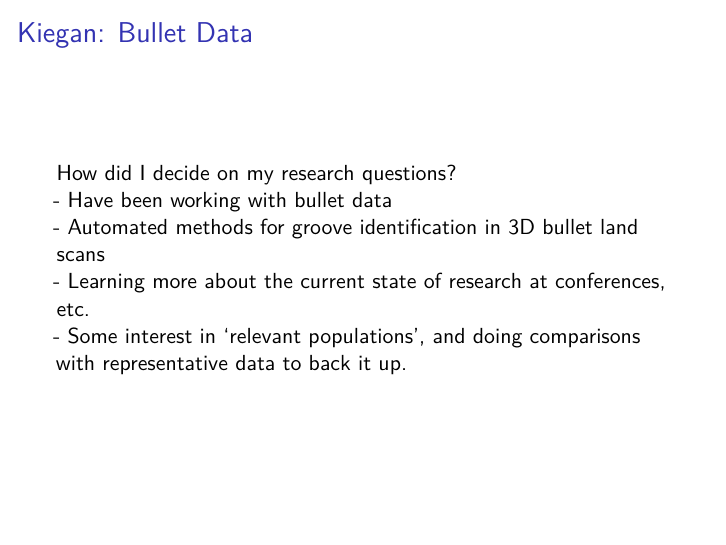
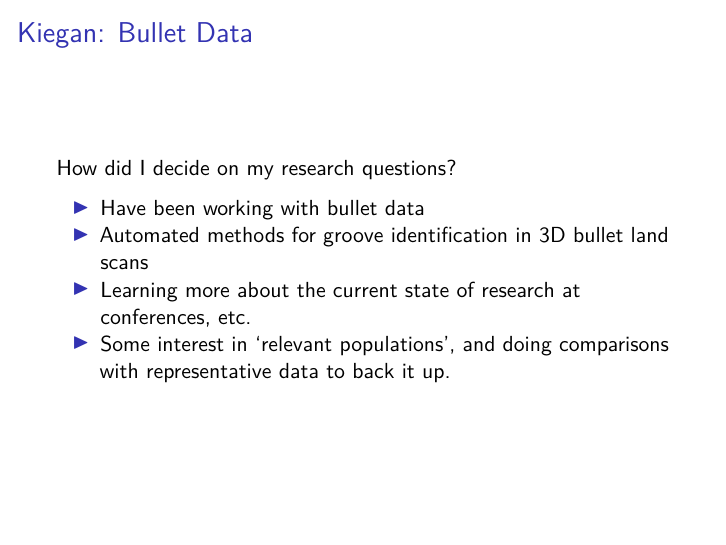
Before and after one commit to CSAFE-ISU/slides, an R Markdown document (04_working-group-talks/NIJ Graduate Fellowship Applications.Rmd): page 13 of 13. Rendered offline with R 4.5, knitr and Pandoc, then LaTeX, with nearby package versions.

Commit message:
fixing bullets

```diff
--- a/04_working-group-talks/NIJ Graduate Fellowship Applications.Rmd
+++ b/04_working-group-talks/NIJ Graduate Fellowship Applications.Rmd
@@ -132,8 +132,8 @@ Cons
 # Outline of Research Narratives
 
 ## Kiegan: Bullet Data
+How did I decide on my research questions?
 
-How did I decide on my research questions?
 - Have been working with bullet data
 - Automated methods for groove identification in 3D bullet land scans
 - Learning more about the current state of research at conferences, etc.
```
Also changed, not shown: 04_working-group-talks/NIJ_Graduate_Fellowship_Applications.pdf.
